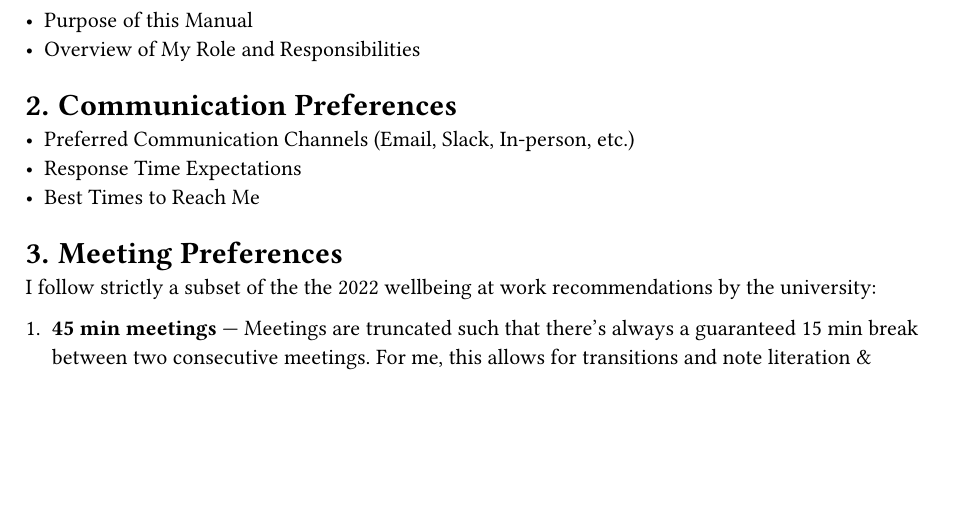
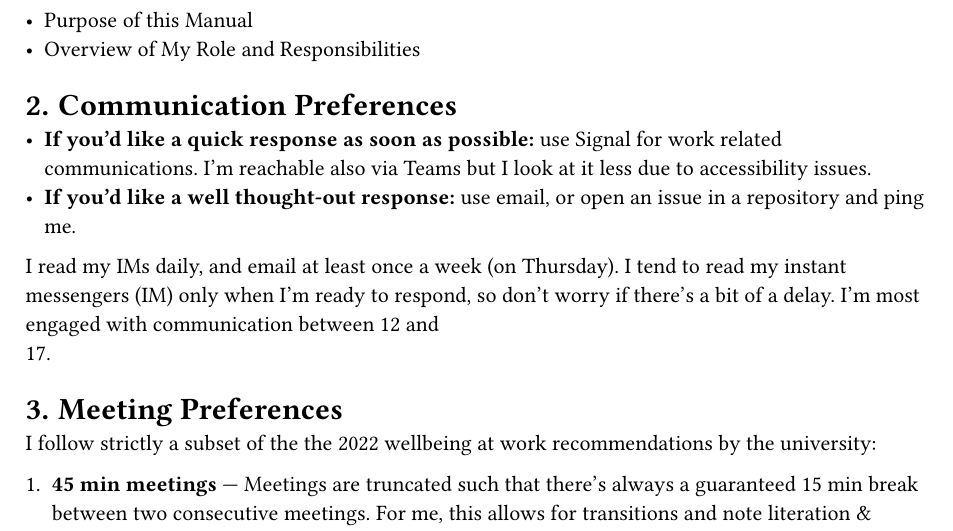
Before and after one commit to hegza/owners-manual, a Typst document (working_with_heksa.typ): part of page 1 of 2, cut so that both start at the same text, the shorter picture padded with empty space. Compiled offline with Typst 0.15.

Commit message:
Update comm prefs

```diff
--- a/working_with_heksa.typ
+++ b/working_with_heksa.typ
@@ -9,9 +9,17 @@
 - Overview of My Role and Responsibilities
 
 = Communication Preferences
-- Preferred Communication Channels (Email, Slack, In-person, etc.)
-- Response Time Expectations
-- Best Times to Reach Me
+
+- *If you'd like a quick response as soon as possible:* use Signal for work
+  related communications. I'm reachable also via Teams but I look at it less due
+  to accessibility issues.
+- *If you'd like a well thought-out response:* use email, or open an issue in a
+  repository and ping me.
+
+I read my IMs daily, and email at least once a week (on Thursday). I tend to
+read my instant messengers (IM) only when I'm ready to respond, so don't worry
+if there's a bit of a delay. I'm most engaged with communication between 12 and
+17.
 
 = Meeting Preferences
 
```
